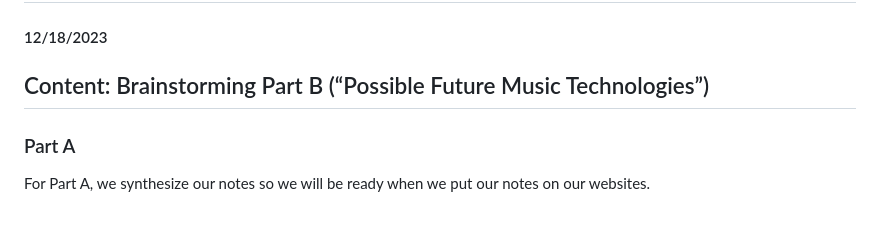
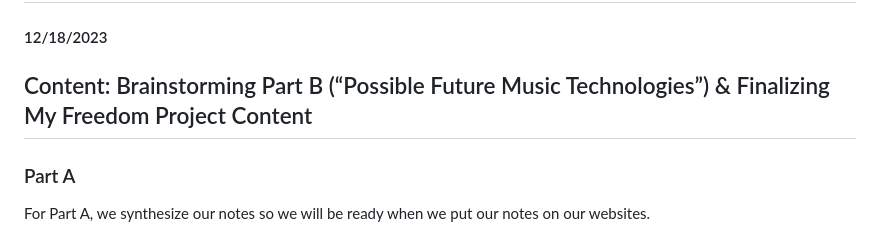
Before and after one commit to nancyc0337/sep10-freedom-project, a Markdown page: blog/entry03.md, the part around the change. Rendered like a GitHub page.

```diff
--- a/blog/entry03.md
+++ b/blog/entry03.md
@@ -1,7 +1,7 @@
 # Entry 3: Brainstorming Ideas For Music Technologies That Could Be Invented In The Future
 #### 12/18/2023
 
-## Content: Brainstorming Part B (“Possible Future Music Technologies”)
+## Content: Brainstorming Part B (“Possible Future Music Technologies”) & Finalizing My Freedom Project Content
 
 ### Part A
 For Part A, we synthesize our notes so we will be ready when we put our notes on our websites.
```
